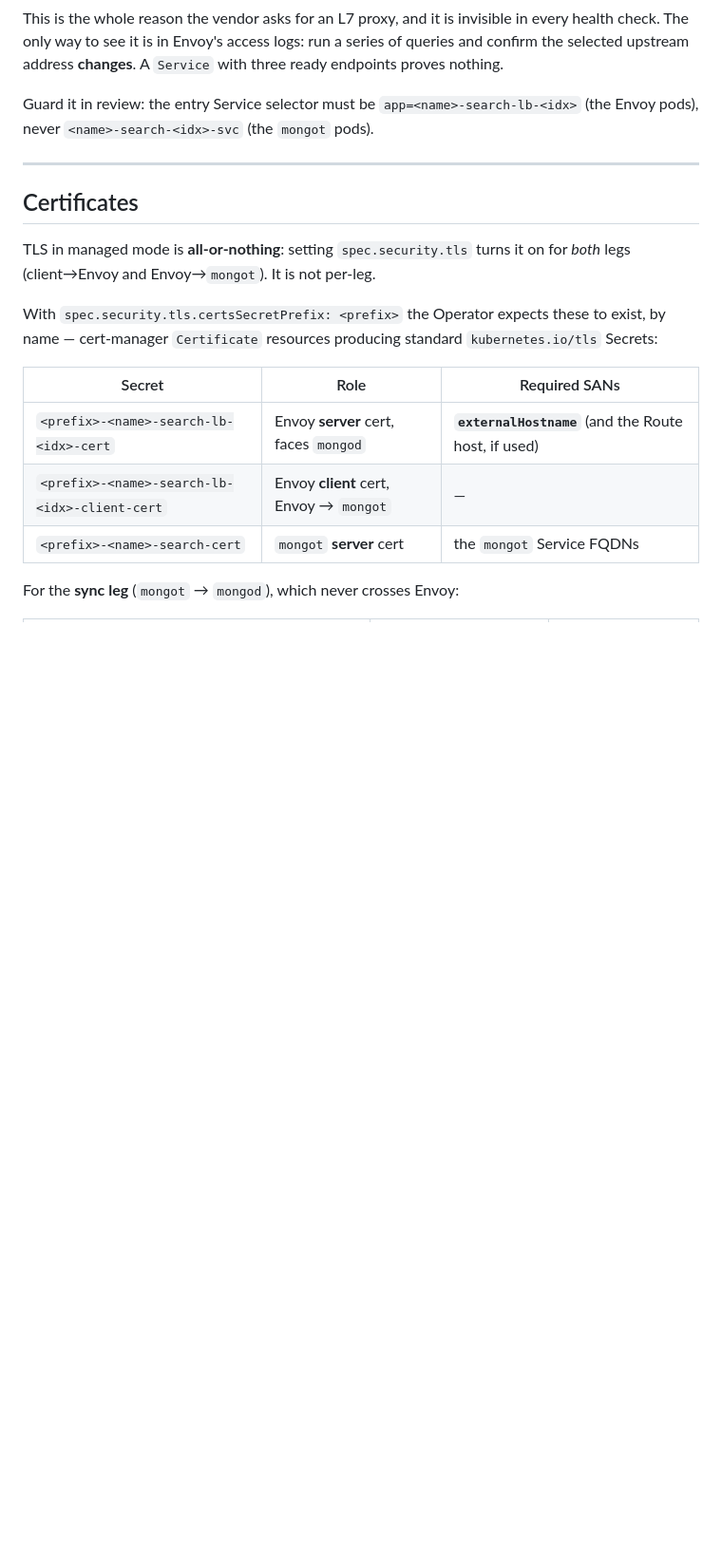
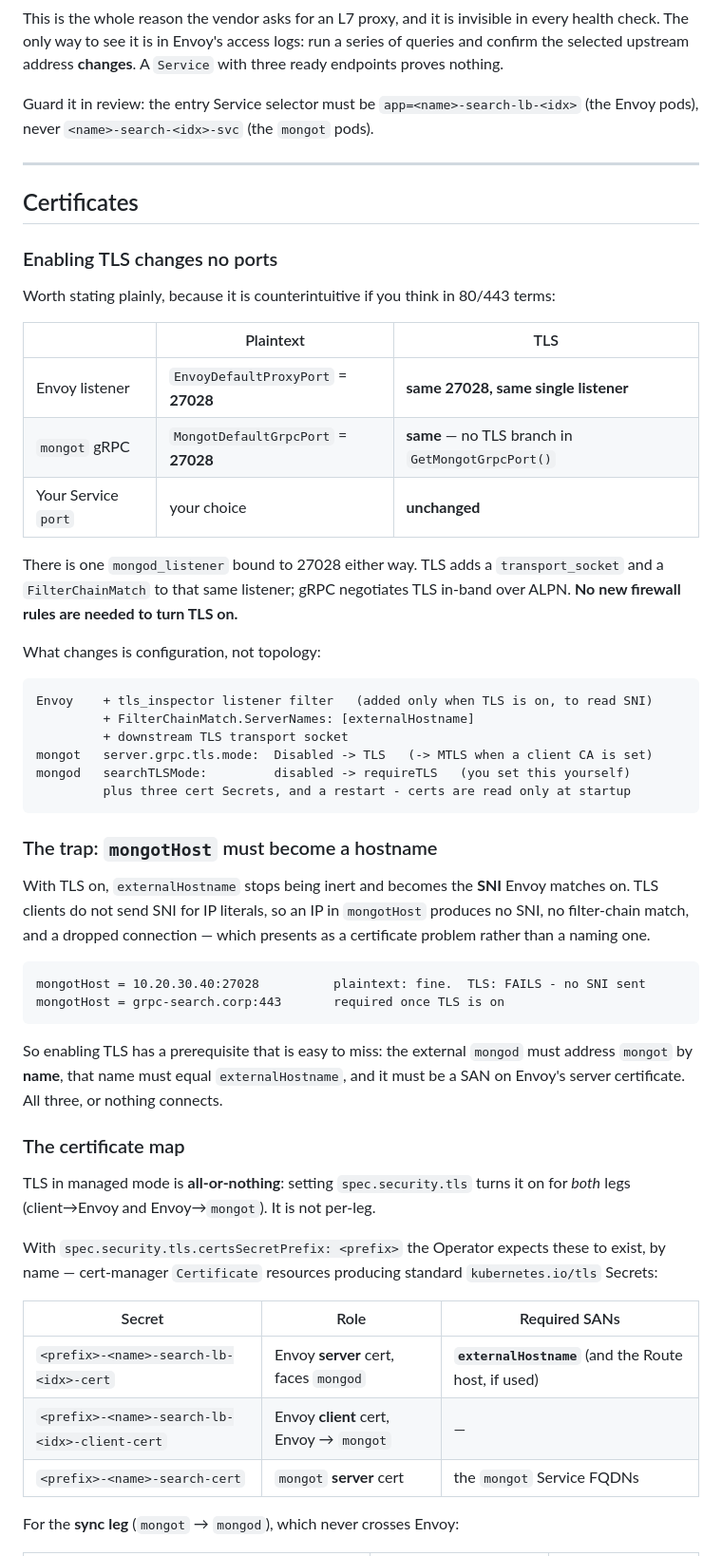
Before and after one commit to ephico2real2/mongodb-poc, a Markdown page: README.md, the part around the change. Shown at 95% size. Rendered like a GitHub page; blank space fills up the shorter version.

Commit message:
Record that enabling TLS changes no ports, and the SNI prerequisite
Verified in the operator source: EnvoyDefaultProxyPort and MongotDefaultGrpcPort
are both the constant 27028 with no TLS variant, GetMongotGrpcPort() has no TLS
branch, and there is a single mongod_listener bound to that port either way. TLS
adds a transport_socket and a FilterChainMatch to the same listener, and gRPC
negotiates in-band over ALPN. Turning TLS on therefore needs no new firewall
rules - useful to know before asking a network team for anything.

What it does change is a prerequisite that is easy to miss. externalHostname
stops being inert and becomes the SNI Envoy matches on, and TLS clients do not
send SNI for IP literals. An IP in mongotHost therefore yields no SNI, no
filter-chain match and a dropped connection, which presents as a certificate
fault rather than a naming one. The external mongod must address mongot by name,
that name must equal externalHostname, and it must be a SAN on Envoy's server
certificate.

````diff
--- a/README.md
+++ b/README.md
@@ -309,6 +309,50 @@ Guard it in review: the entry Service selector must be `app=<name>-search-lb-<id
 
 ## Certificates
 
+### Enabling TLS changes no ports
+
+Worth stating plainly, because it is counterintuitive if you think in 80/443 terms:
+
+| | Plaintext | TLS |
+|---|---|---|
+| Envoy listener | `EnvoyDefaultProxyPort` = **27028** | **same 27028, same single listener** |
+| `mongot` gRPC | `MongotDefaultGrpcPort` = **27028** | **same** — no TLS branch in `GetMongotGrpcPort()` |
+| Your Service `port` | your choice | **unchanged** |
+
+There is one `mongod_listener` bound to 27028 either way. TLS adds a `transport_socket`
+and a `FilterChainMatch` to that same listener; gRPC negotiates TLS in-band over ALPN.
+**No new firewall rules are needed to turn TLS on.**
+
+What changes is configuration, not topology:
+
+```text
+Envoy    + tls_inspector listener filter   (added only when TLS is on, to read SNI)
+         + FilterChainMatch.ServerNames: [externalHostname]
+         + downstream TLS transport socket
+mongot   server.grpc.tls.mode:  Disabled -> TLS   (-> MTLS when a client CA is set)
+mongod   searchTLSMode:         disabled -> requireTLS   (you set this yourself)
+         plus three cert Secrets, and a restart - certs are read only at startup
+```
+
+### The trap: `mongotHost` must become a hostname
+
+With TLS on, `externalHostname` stops being inert and becomes the **SNI** Envoy matches
+on. TLS clients do not send SNI for IP literals, so an IP in `mongotHost` produces no
+SNI, no filter-chain match, and a dropped connection — which presents as a certificate
+problem rather than a naming one.
+
+```text
+mongotHost = 10.20.30.40:27028          plaintext: fine.  TLS: FAILS - no SNI sent
+mongotHost = grpc-search.corp:443       required once TLS is on
+```
+
+So enabling TLS has a prerequisite that is easy to miss: the external `mongod` must
+address `mongot` by **name**, that name must equal `externalHostname`, and it must be a
+SAN on Envoy's server certificate. All three, or nothing connects.
+
+### The certificate map
+
+
 TLS in managed mode is **all-or-nothing**: setting `spec.security.tls` turns it on for
 *both* legs (client→Envoy and Envoy→`mongot`). It is not per-leg.
 
````
